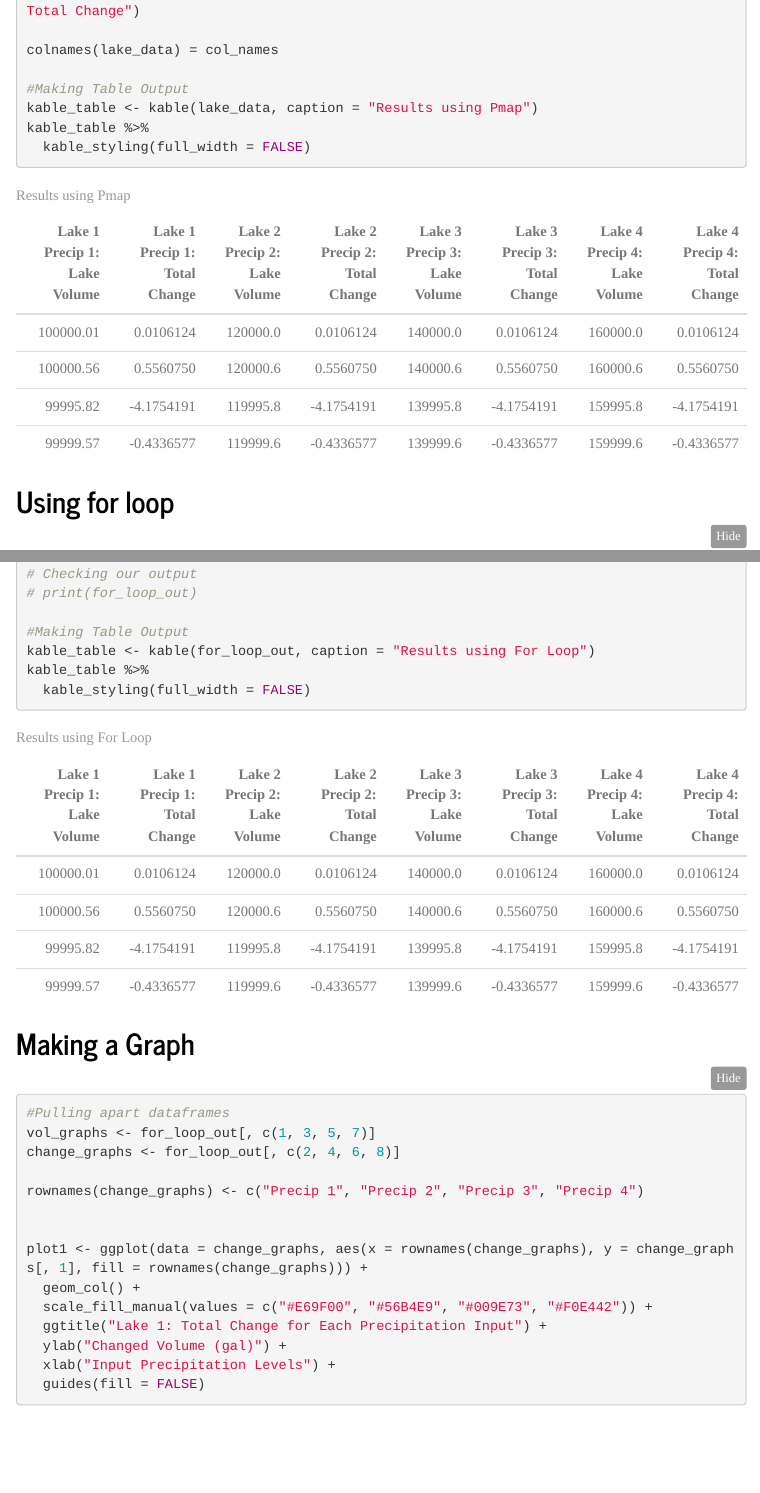
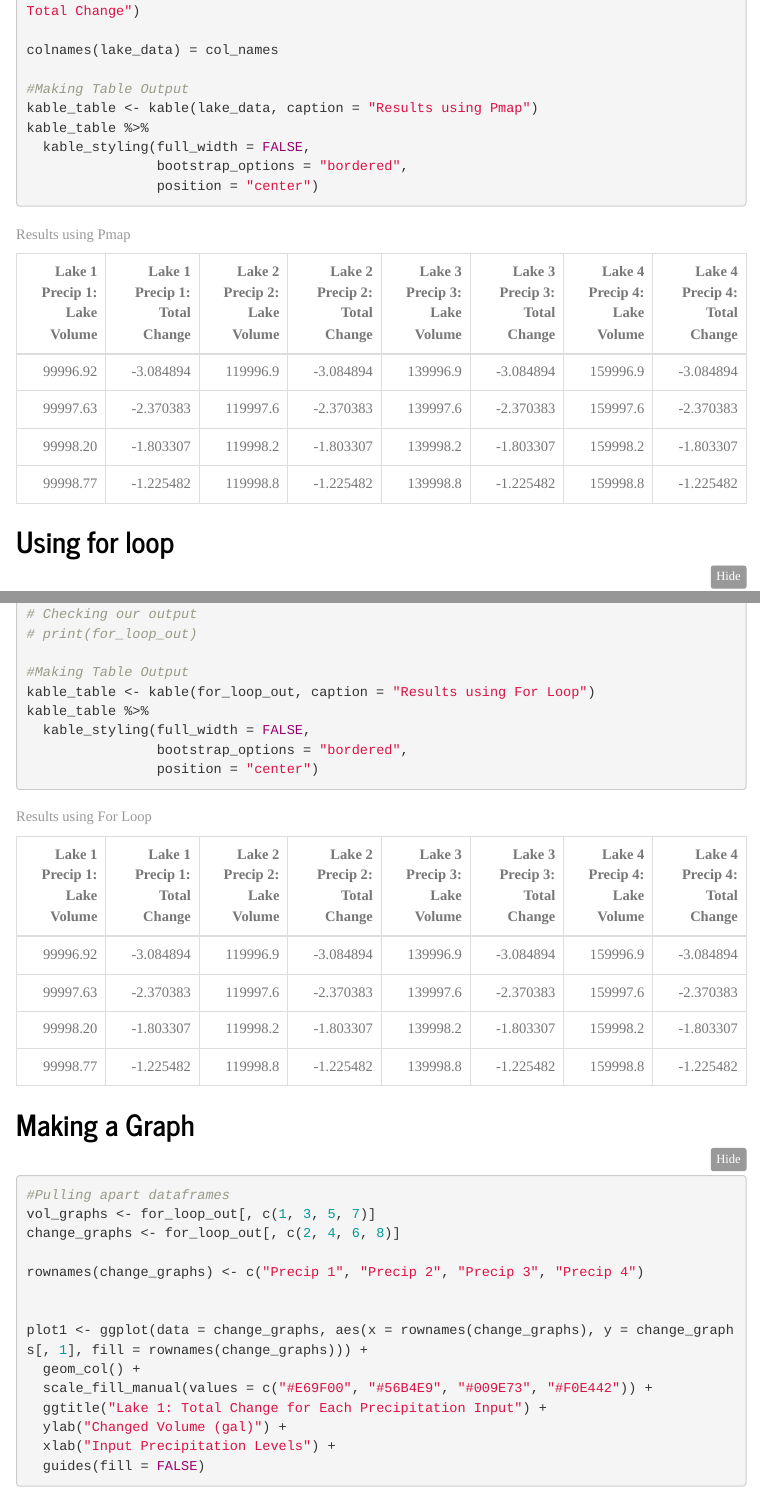
Before and after one commit to aliaajina/assignment_5_ajina_leiker, an R Markdown document (Assignment/assignment_5_leiker_ajina.Rmd): the page in a window 1100 px wide, from 1460 px down, and a second part further down, joined at a grey line. The pictures show the output file Assignment/assignment_5_leiker_ajina.html that the author committed with the source, opened offline; menus at the side of the page are left out.

Commit message:
minor kableextra table edits

````diff
--- a/Assignment/assignment_5_leiker_ajina.Rmd
+++ b/Assignment/assignment_5_leiker_ajina.Rmd
@@ -86,7 +86,9 @@ colnames(lake_data) = col_names
 #Making Table Output
 kable_table <- kable(lake_data, caption = "Results using Pmap")
 kable_table %>%
-  kable_styling(full_width = FALSE)
+  kable_styling(full_width = FALSE,
+                bootstrap_options = "bordered",
+                position = "center")
 
 ```
 
@@ -114,7 +116,9 @@ colnames(for_loop_out) = col_names
 #Making Table Output
 kable_table <- kable(for_loop_out, caption = "Results using For Loop")
 kable_table %>%
-  kable_styling(full_width = FALSE)
+  kable_styling(full_width = FALSE,
+                bootstrap_options = "bordered",
+                position = "center")
 ```
 
 ## Making a Graph
````
Also changed, not shown: Assignment/assignment_5_leiker_ajina.html.
